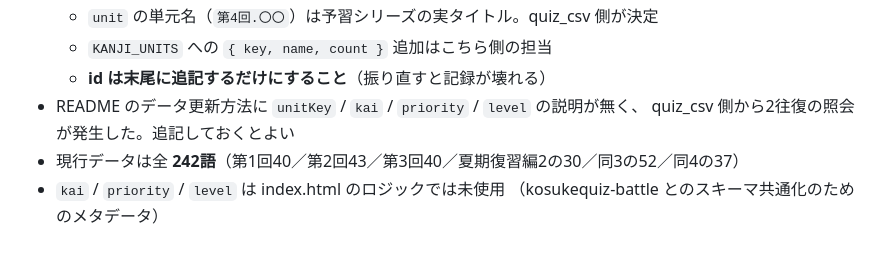
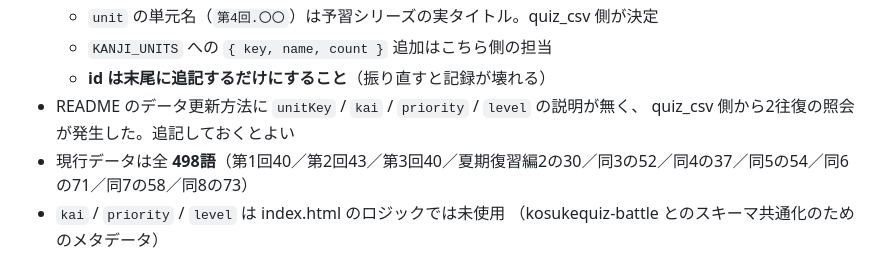
Before and after one commit to nambanamba/kanji-print-app, a Markdown page: 作業メモ.md, the part around the change. Drawn GitHub-style.

Commit message:
作業メモの総語数を498語に更新
Co-Authored-By: Claude Opus 5 <noreply@anthropic.com>
Claude-Session: https://claude.ai/code/session_01MAQkkFrcpTMPj6PBrdopfr

```diff
--- a/作業メモ.md
+++ b/作業メモ.md
@@ -60,7 +60,7 @@ id の読み替えでは復元できず、語(word)で突き合わせる必要
   - **id は末尾に追記するだけにすること**（振り直すと記録が壊れる）
 - README のデータ更新方法に `unitKey` / `kai` / `priority` / `level` の説明が無く、
   quiz_csv 側から2往復の照会が発生した。追記しておくとよい
-- 現行データは全 **242語**（第1回40／第2回43／第3回40／夏期復習編2の30／同3の52／同4の37）
+- 現行データは全 **498語**（第1回40／第2回43／第3回40／夏期復習編2の30／同3の52／同4の37／同5の54／同6の71／同7の58／同8の73）
 - `kai` / `priority` / `level` は index.html のロジックでは未使用
   （kosukequiz-battle とのスキーマ共通化のためのメタデータ）
 
```
